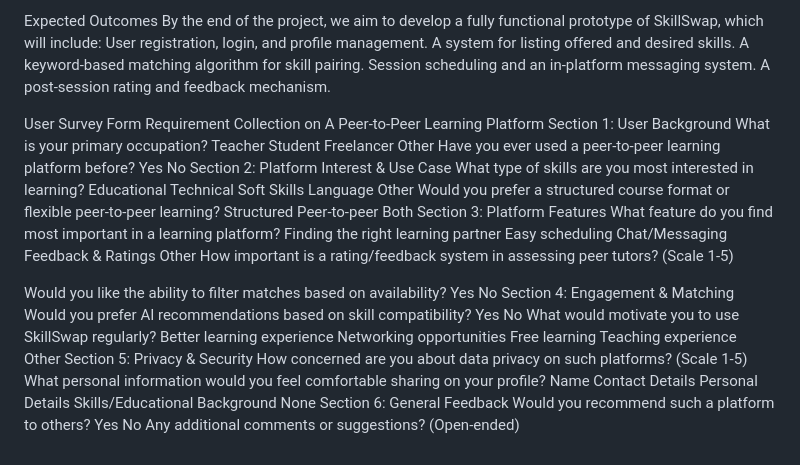
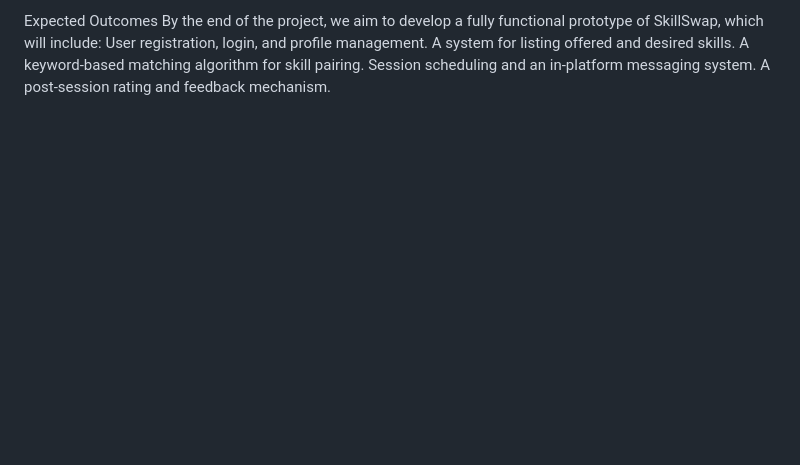
Before and after one commit to iffatjahansynthia1/SkillSwap, a Markdown page: README.md, the part around the change. Drawn GitHub-style; blank space fills up the shorter version.

Commit message:
removed user servey from readme

```diff
--- a/README.md
+++ b/README.md
@@ -63,65 +63,3 @@ A system for listing offered and desired skills.
 A keyword-based matching algorithm for skill pairing.
 Session scheduling and an in-platform messaging system.
 A post-session rating and feedback mechanism.
-
-
-User Survey Form
-Requirement Collection on A Peer-to-Peer Learning Platform
-Section 1: User Background
-What is your primary occupation?
-Teacher
-Student
-Freelancer
-Other
-Have you ever used a peer-to-peer learning platform before?
-Yes
-No
-Section 2: Platform Interest & Use Case
-What type of skills are you most interested in learning?
-Educational
-Technical
-Soft Skills
-Language
-Other
-Would you prefer a structured course format or flexible peer-to-peer learning?
-Structured
-Peer-to-peer
-Both
-Section 3: Platform Features
-What feature do you find most important in a learning platform?
-Finding the right learning partner
-Easy scheduling
-Chat/Messaging
-Feedback & Ratings
-Other
-How important is a rating/feedback system in assessing peer tutors?
-(Scale 1-5)
-
-Would you like the ability to filter matches based on availability?
-Yes
- No
-Section 4: Engagement & Matching
-Would you prefer AI recommendations based on skill compatibility?
-Yes
- No
-What would motivate you to use SkillSwap regularly?
-Better learning experience
-Networking opportunities
-Free learning
-Teaching experience
-Other
-Section 5: Privacy & Security
-How concerned are you about data privacy on such platforms?
-(Scale 1-5)
-What personal information would you feel comfortable sharing on your profile?
-Name
-Contact Details
-Personal Details
-Skills/Educational Background
-None
-Section 6: General Feedback
-Would you recommend such a platform to others?
-Yes
-No
-Any additional comments or suggestions?
-(Open-ended)
```
